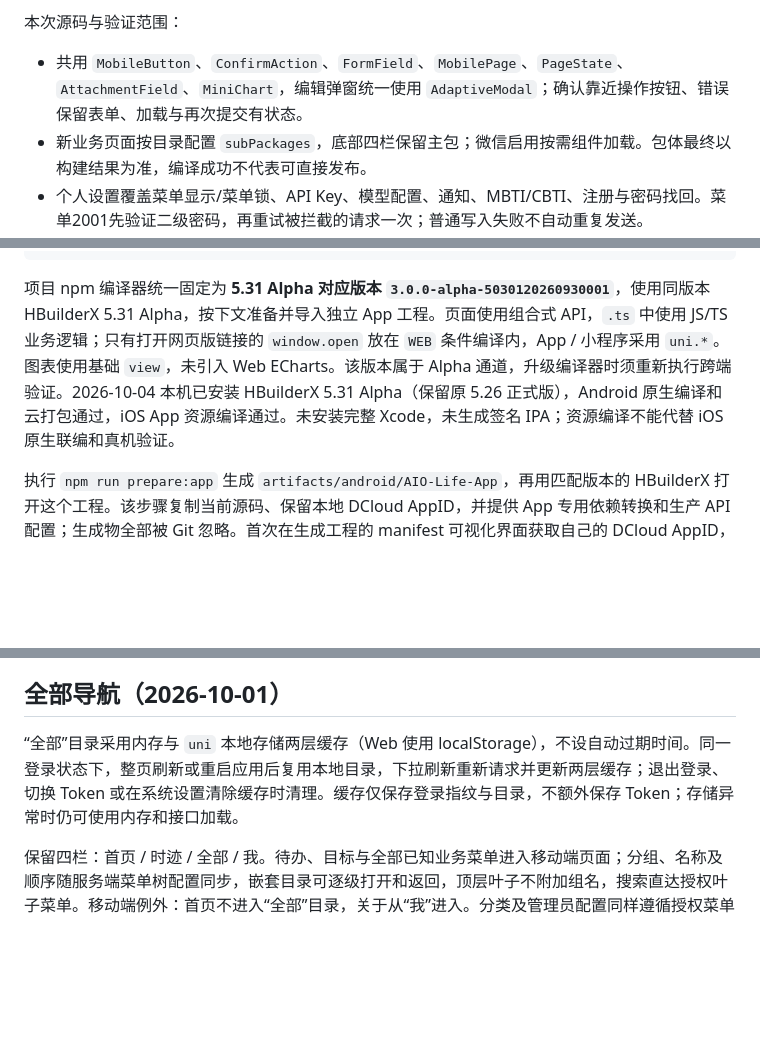
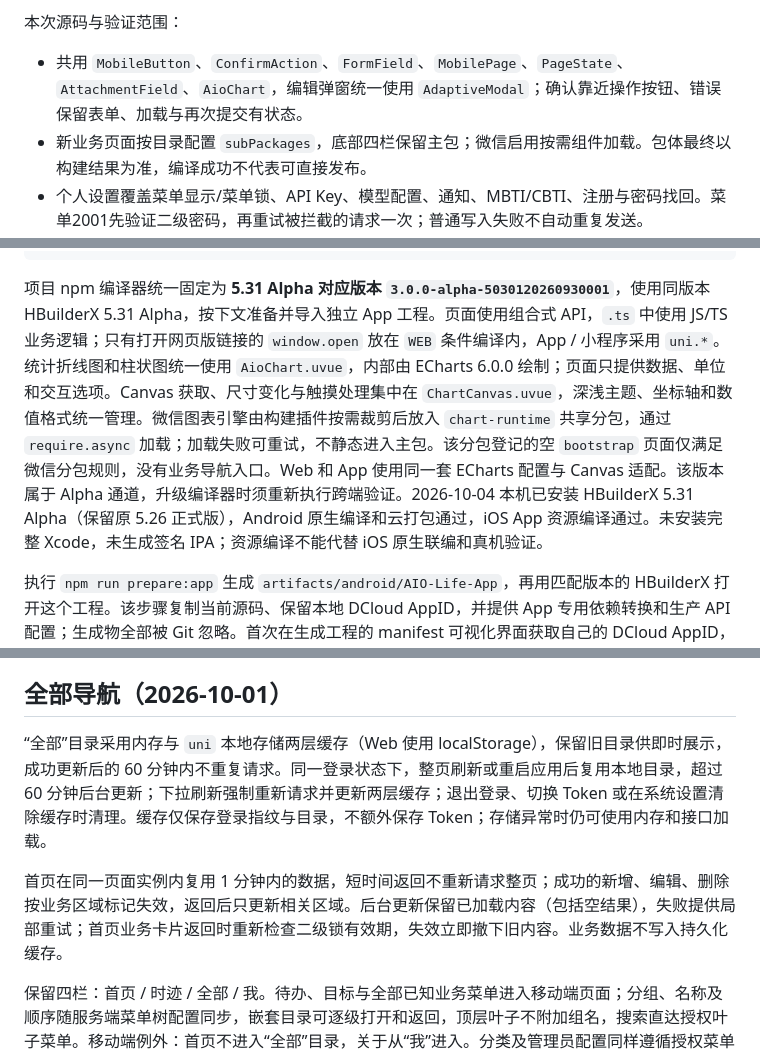
Before and after one commit to lys1313013/aio-life-mobile, a Markdown page: README.md, 3 parts joined by grey strips. Rendered like a GitHub page; blank space fills up the shorter version.

````diff
--- a/README.md
+++ b/README.md
@@ -26,7 +26,7 @@ AIO Life 的独立跨端客户端，采用 **uni-app x + Vapor 蒸汽模式**。
 
 本次源码与验证范围：
 
-- 共用 `MobileButton`、`ConfirmAction`、`FormField`、`MobilePage`、`PageState`、`AttachmentField`、`MiniChart`，编辑弹窗统一使用 `AdaptiveModal`；确认靠近操作按钮、错误保留表单、加载与再次提交有状态。
+- 共用 `MobileButton`、`ConfirmAction`、`FormField`、`MobilePage`、`PageState`、`AttachmentField`、`AioChart`，编辑弹窗统一使用 `AdaptiveModal`；确认靠近操作按钮、错误保留表单、加载与再次提交有状态。
 - 新业务页面按目录配置 `subPackages`，底部四栏保留主包；微信启用按需组件加载。包体最终以构建结果为准，编译成功不代表可直接发布。
 - 个人设置覆盖菜单显示/菜单锁、API Key、模型配置、通知、MBTI/CBTI、注册与密码找回。菜单2001先验证二级密码，再重试被拦截的请求一次；普通写入失败不自动重复发送。
 - Mobile 跳转检查复用当前登录的菜单锁配置和菜单树，内存缓存 12 小时（空锁列表也缓存），并发检查合并请求；命中缓存不显示检查遮罩。切换账号、成功修改菜单锁/二级密码/管理菜单或接口返回 2001 时清除缓存；过期后重新加载，失败不放行，业务接口仍由服务端校验，密码解锁时长保持不变。其他客户端修改配置后，本地导航配置最迟在缓存过期时刷新，服务端仍按最新配置校验业务访问。
@@ -190,7 +190,7 @@ npm run check:weixin-size:only  # 只检查已有 dist/build/mp-weixin，适合
 }
 ```
 
-项目 npm 编译器统一固定为 **5.31 Alpha 对应版本 `3.0.0-alpha-5030120260930001`**，使用同版本 HBuilderX 5.31 Alpha，按下文准备并导入独立 App 工程。页面使用组合式 API，`.ts` 中使用 JS/TS 业务逻辑；只有打开网页版链接的 `window.open` 放在 `WEB` 条件编译内，App / 小程序采用 `uni.*`。图表使用基础 `view`，未引入 Web ECharts。该版本属于 Alpha 通道，升级编译器时须重新执行跨端验证。2026-10-04 本机已安装 HBuilderX 5.31 Alpha（保留原 5.26 正式版），Android 原生编译和云打包通过，iOS App 资源编译通过。未安装完整 Xcode，未生成签名 IPA；资源编译不能代替 iOS 原生联编和真机验证。
+项目 npm 编译器统一固定为 **5.31 Alpha 对应版本 `3.0.0-alpha-5030120260930001`**，使用同版本 HBuilderX 5.31 Alpha，按下文准备并导入独立 App 工程。页面使用组合式 API，`.ts` 中使用 JS/TS 业务逻辑；只有打开网页版链接的 `window.open` 放在 `WEB` 条件编译内，App / 小程序采用 `uni.*`。统计折线图和柱状图统一使用 `AioChart.uvue`，内部由 ECharts 6.0.0 绘制；页面只提供数据、单位和交互选项。Canvas 获取、尺寸变化与触摸处理集中在 `ChartCanvas.uvue`，深浅主题、坐标轴和数值格式统一管理。微信图表引擎由构建插件按需裁剪后放入 `chart-runtime` 共享分包，通过 `require.async` 加载；加载失败可重试，不静态进入主包。该分包登记的空 `bootstrap` 页面仅满足微信分包规则，没有业务导航入口。Web 和 App 使用同一套 ECharts 配置与 Canvas 适配。该版本属于 Alpha 通道，升级编译器时须重新执行跨端验证。2026-10-04 本机已安装 HBuilderX 5.31 Alpha（保留原 5.26 正式版），Android 原生编译和云打包通过，iOS App 资源编译通过。未安装完整 Xcode，未生成签名 IPA；资源编译不能代替 iOS 原生联编和真机验证。
 
 执行 `npm run prepare:app` 生成 `artifacts/android/AIO-Life-App`，再用匹配版本的 HBuilderX 打开这个工程。该步骤复制当前源码、保留本地 DCloud AppID，并提供 App 专用依赖转换和生产 API 配置；生成物全部被 Git 忽略。首次在生成工程的 manifest 可视化界面获取自己的 DCloud AppID，或通过本地环境变量 `AIO_DCLOUD_APP_ID` 配置，再选择「发行 → 原生 App 云打包」。Android 可使用云端证书；iOS 需自己的 Bundle ID、Apple 签名证书和描述文件。不要提交证书、私钥或真实 AppID；源码 manifest 保持空 AppID。
 
@@ -312,7 +312,9 @@ tests/                契约测试与 Web E2E
 
 ## 全部导航（2026-10-01）
 
-“全部”目录采用内存与 `uni` 本地存储两层缓存（Web 使用 localStorage），不设自动过期时间。同一登录状态下，整页刷新或重启应用后复用本地目录，下拉刷新重新请求并更新两层缓存；退出登录、切换 Token 或在系统设置清除缓存时清理。缓存仅保存登录指纹与目录，不额外保存 Token；存储异常时仍可使用内存和接口加载。
+“全部”目录采用内存与 `uni` 本地存储两层缓存（Web 使用 localStorage），保留旧目录供即时展示，成功更新后的 60 分钟内不重复请求。同一登录状态下，整页刷新或重启应用后复用本地目录，超过 60 分钟后台更新；下拉刷新强制重新请求并更新两层缓存；退出登录、切换 Token 或在系统设置清除缓存时清理。缓存仅保存登录指纹与目录，不额外保存 Token；存储异常时仍可使用内存和接口加载。
+
+首页在同一页面实例内复用 1 分钟内的数据，短时间返回不重新请求整页；成功的新增、编辑、删除按业务区域标记失效，返回后只更新相关区域。后台更新保留已加载内容（包括空结果），失败提供局部重试；首页业务卡片返回时重新检查二级锁有效期，失效立即撤下旧内容。业务数据不写入持久化缓存。
 
 保留四栏：首页 / 时迹 / 全部 / 我。待办、目标与全部已知业务菜单进入移动端页面；分组、名称及顺序随服务端菜单树配置同步，嵌套目录可逐级打开和返回，顶层叶子不附加组名，搜索直达授权叶子菜单。移动端例外：首页不进入“全部”目录，关于从“我”进入。分类及管理员配置同样遵循授权菜单树；服务端新增而尚未映射的自定义菜单保留网页版回退。菜单映射由 migration-routes 契约测试覆盖。
 
````
Also changed, not shown: other parts of README.md (+3 -0 lines), AGENTS.md (+8 -0 lines).
